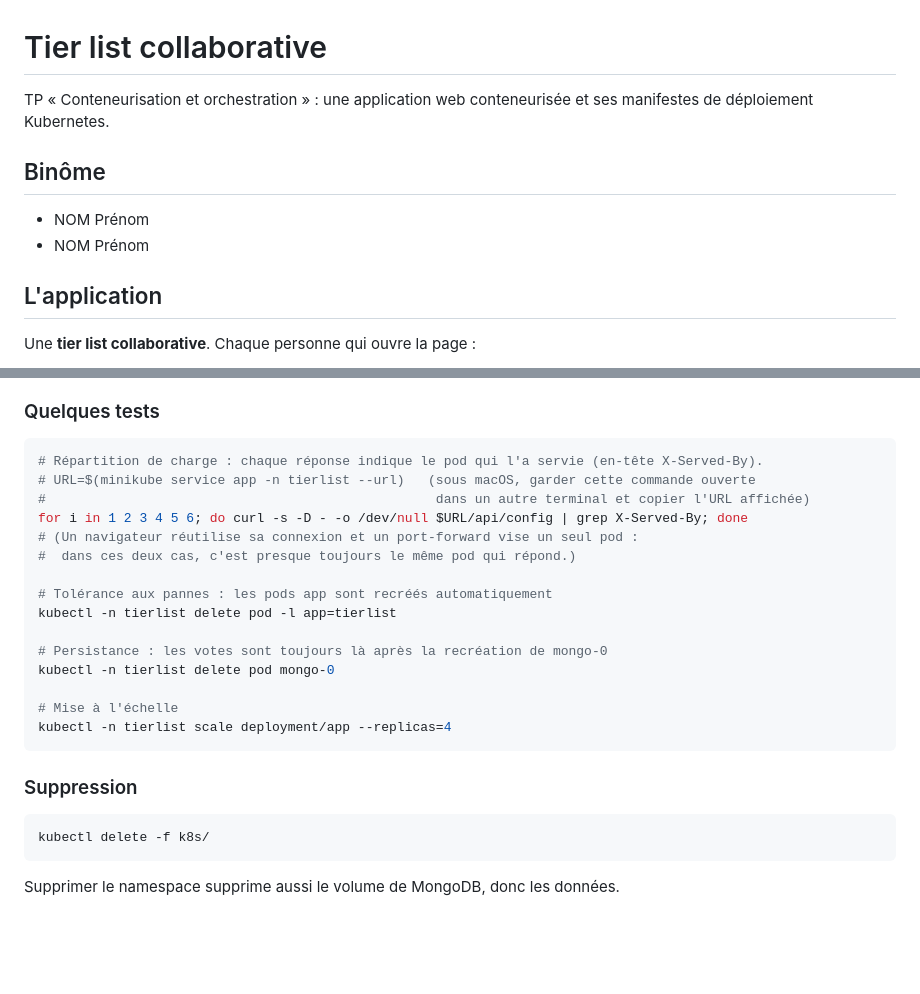
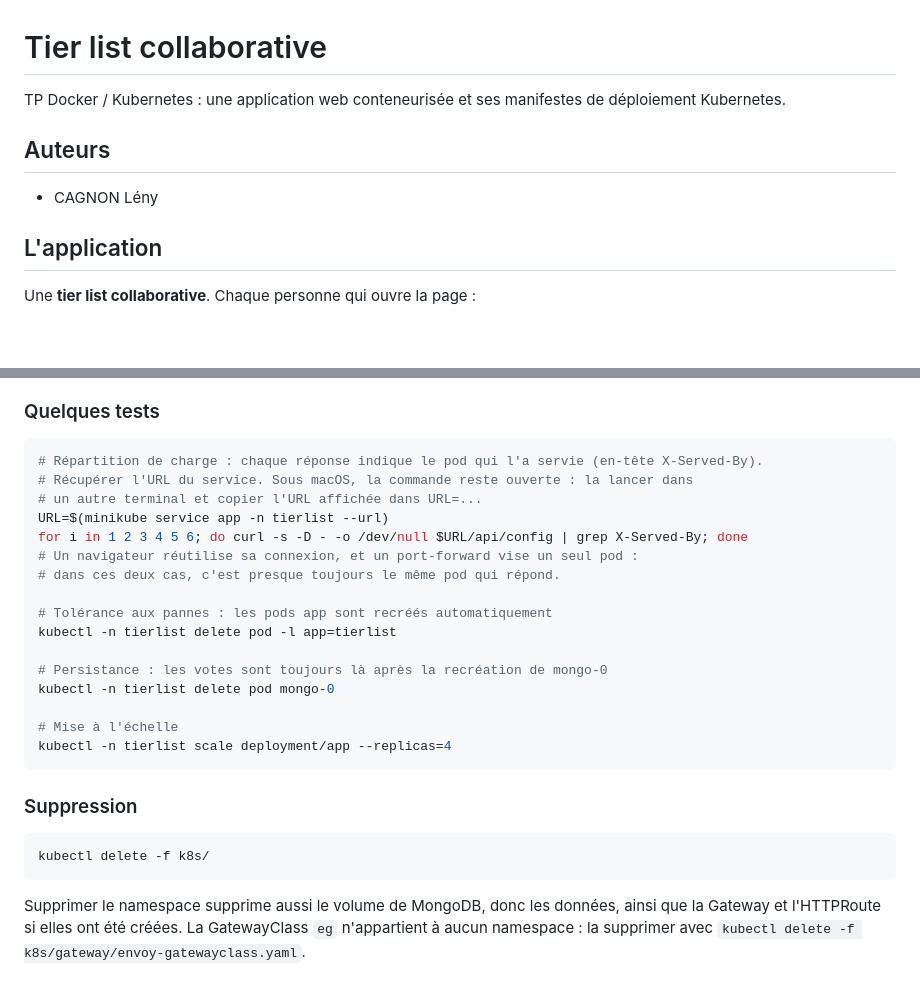
Before and after one commit to KoZanyyy/tierlist-k8s, a Markdown page: README.md, 2 parts joined by grey strips. GitHub-like rendering; blank space fills up the shorter version.

Commit message:
README : section auteurs, commande de test de charge, suppression de la GatewayClass

````diff
--- a/README.md
+++ b/README.md
@@ -1,11 +1,10 @@
 # Tier list collaborative
 
-TP « Conteneurisation et orchestration » : une application web conteneurisée et ses manifestes de déploiement Kubernetes.
+TP Docker / Kubernetes : une application web conteneurisée et ses manifestes de déploiement Kubernetes.
 
-## Binôme
+## Auteurs
 
-- NOM Prénom
-- NOM Prénom
+- CAGNON Lény
 
 ## L'application
 
@@ -145,11 +144,12 @@ Ensuite, remplacer `image: tierlist:1.0` par `<registry>/tierlist:1.0` dans `k8s
 
 ```bash
 # Répartition de charge : chaque réponse indique le pod qui l'a servie (en-tête X-Served-By).
-# URL=$(minikube service app -n tierlist --url)   (sous macOS, garder cette commande ouverte
-#                                                  dans un autre terminal et copier l'URL affichée)
+# Récupérer l'URL du service. Sous macOS, la commande reste ouverte : la lancer dans
+# un autre terminal et copier l'URL affichée dans URL=...
+URL=$(minikube service app -n tierlist --url)
 for i in 1 2 3 4 5 6; do curl -s -D - -o /dev/null $URL/api/config | grep X-Served-By; done
-# (Un navigateur réutilise sa connexion et un port-forward vise un seul pod :
-#  dans ces deux cas, c'est presque toujours le même pod qui répond.)
+# Un navigateur réutilise sa connexion, et un port-forward vise un seul pod :
+# dans ces deux cas, c'est presque toujours le même pod qui répond.
 
 # Tolérance aux pannes : les pods app sont recréés automatiquement
 kubectl -n tierlist delete pod -l app=tierlist
@@ -167,4 +167,4 @@ kubectl -n tierlist scale deployment/app --replicas=4
 kubectl delete -f k8s/
 ```
 
-Supprimer le namespace supprime aussi le volume de MongoDB, donc les données.
+Supprimer le namespace supprime aussi le volume de MongoDB, donc les données, ainsi que la Gateway et l'HTTPRoute si elles ont été créées. La GatewayClass `eg` n'appartient à aucun namespace : la supprimer avec `kubectl delete -f k8s/gateway/envoy-gatewayclass.yaml`.
````
